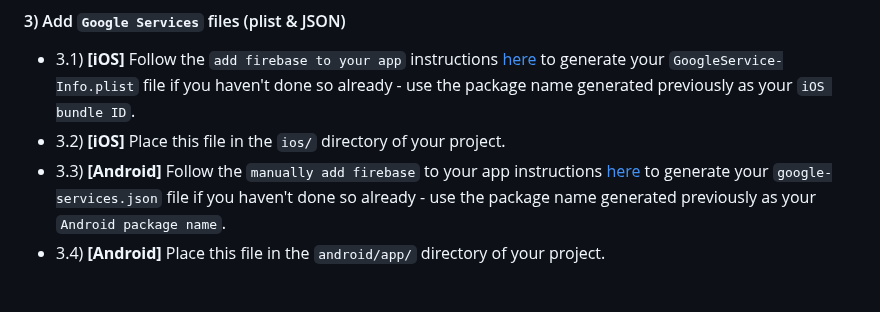
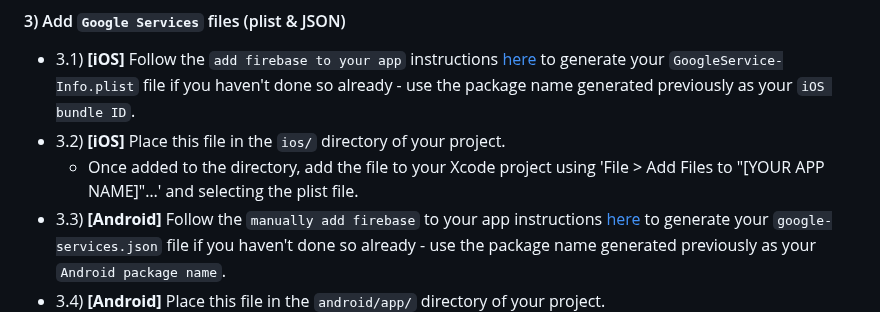
Before and after one commit to lifeiluq9g4d/lifeiluq9g4d, a Markdown page: README.md, the part around the change. Rendered like a GitHub page; blank space fills up the shorter version.

```diff
--- a/README.md
+++ b/README.md
@@ -38,6 +38,7 @@ A basic react native app with [`react-native-firebase`](https://github.com/inver
 
 - 3.1) **[iOS]** Follow the `add firebase to your app` instructions [here](https://firebase.google.com/docs/ios/setup#add_firebase_to_your_app) to generate your `GoogleService-Info.plist` file if you haven't done so already - use the package name generated previously as your `iOS bundle ID`.
 - 3.2) **[iOS]** Place this file in the `ios/` directory of your project.
+  - Once added to the directory, add the file to your Xcode project using 'File > Add Files to "[YOUR APP NAME]"…' and selecting the plist file.
 - 3.3) **[Android]** Follow the `manually add firebase` to your app instructions [here](https://firebase.google.com/docs/android/setup#manually_add_firebase) to generate your `google-services.json` file if you haven't done so already - use the package name generated previously as your `Android package name`.
 - 3.4) **[Android]** Place this file in the `android/app/` directory of your project.
 
```
